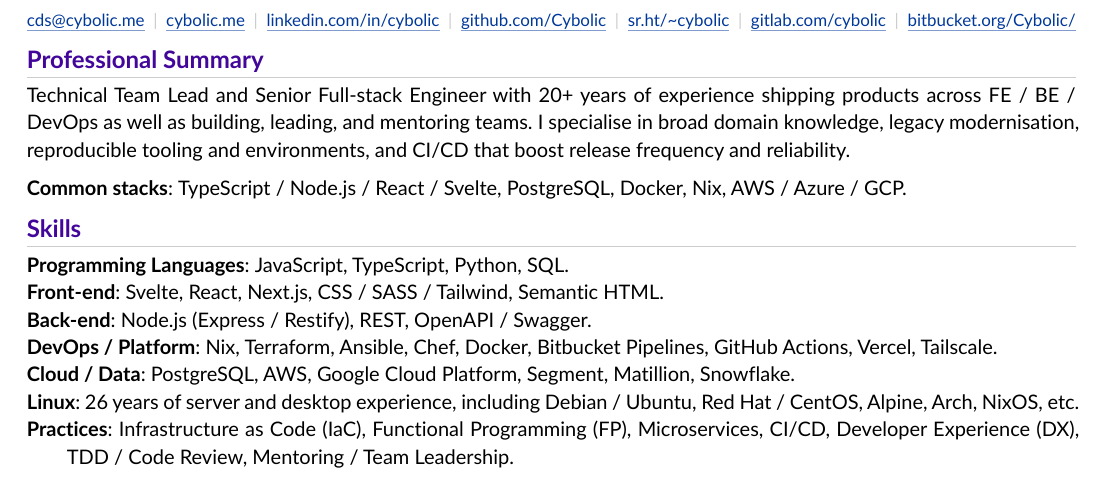
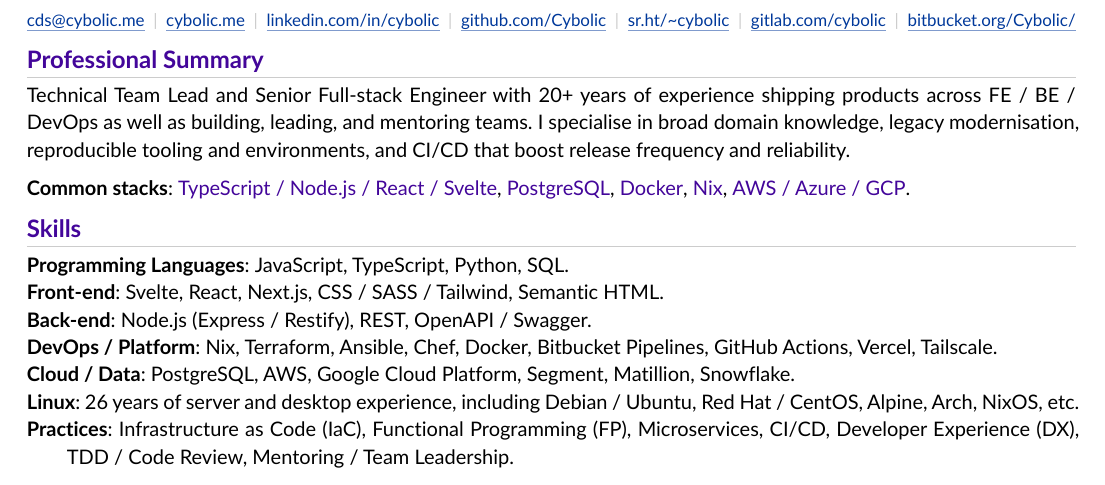
Before and after one commit to Cybolic/cv, a Typst document (typst/main.typ, which reads typst/lang-support.typ, typst/utils.typ): part of page 1 of 2, cut so that both start at the same text. Compiled offline with Typst 0.15.

Commit message:
Colourised intro keywords; split typst files; added lang helper; improved with-fullstop helper

```diff
--- /dev/null
+++ b/typst/lang-support.typ
@@ -0,0 +1,30 @@
+#let lang-get-in-context(obj, key, default: none) = {
+  let lang = text.lang
+  if lang != "en" {
+    obj.at(key + "." + lang, default: obj.at(key, default: default))
+  } else {
+    obj.at(key, default: default)
+  }
+}
+#let lang-get(obj, key, default: none) = context {
+  lang-get-in-context(obj, key, default: default)
+}
+
+#let lang-pick(default, options) = context {
+  let lang = text.lang
+  if lang == "en" {
+    default
+  } else {
+    options.at(lang, default: default)
+  }
+}
+
+#let lang-date-display(date, format) = context {
+  let lang = text.lang
+  let output = date.display(format)
+  if lang == "da" {
+    output.replace("May", "Maj").replace("Oct", "Okt")
+  } else {
+    output
+  }
+}
--- /dev/null
+++ b/typst/utils.typ
@@ -0,0 +1,28 @@
+#let isodate-to-datetime(date-string) = {
+  datetime(
+    year: int(date-string.split("-").at(0)),
+    month: int(date-string.split("-").at(1)),
+    day: int(date-string.split("-").at(2)),
+  )
+}
+
+#let ends-in-period(body) = {
+  if type(body) == str {
+    body.trim().ends-with(".")
+  } else if type(body) == content and body.has("text") {
+    ends-in-period(body.text)
+  } else if type(body) == array {
+    if body.len() == 0 {
+      false
+    } else {
+      ends-in-period(body.last())
+    }
+  } else {
+    false
+  }
+}
+// Ensure a full-stop at the end of the content
+#let with-fullstop(body) = {
+  let ends-in-fullstop = ends-in-period(body)
+  [#body#{if not ends-in-fullstop [.]}]
+}
```
Also changed, not shown: resume.yaml (+1 -1 lines), typst/main.typ (+6 -6 lines), typst/resume.typ (+5 -35 lines).
